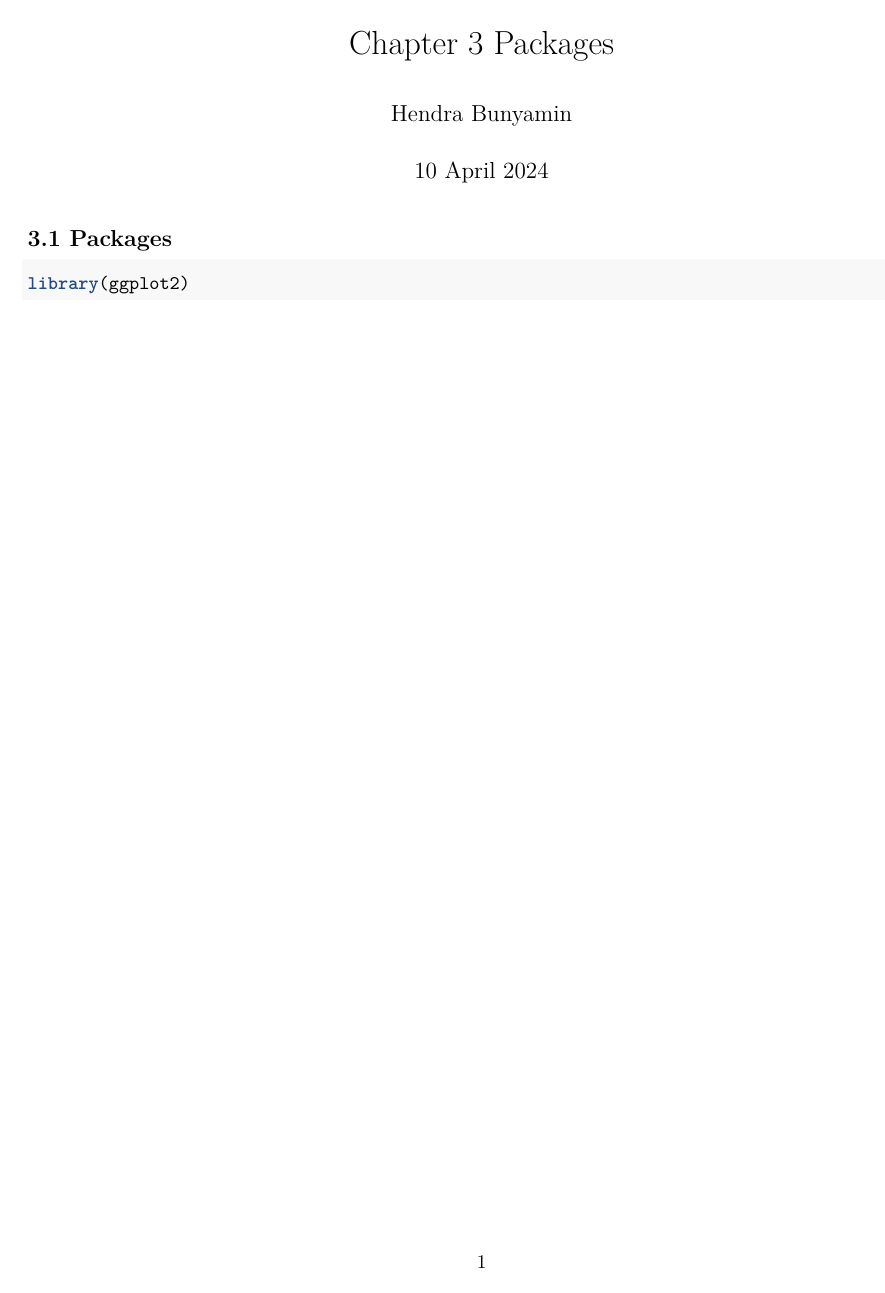
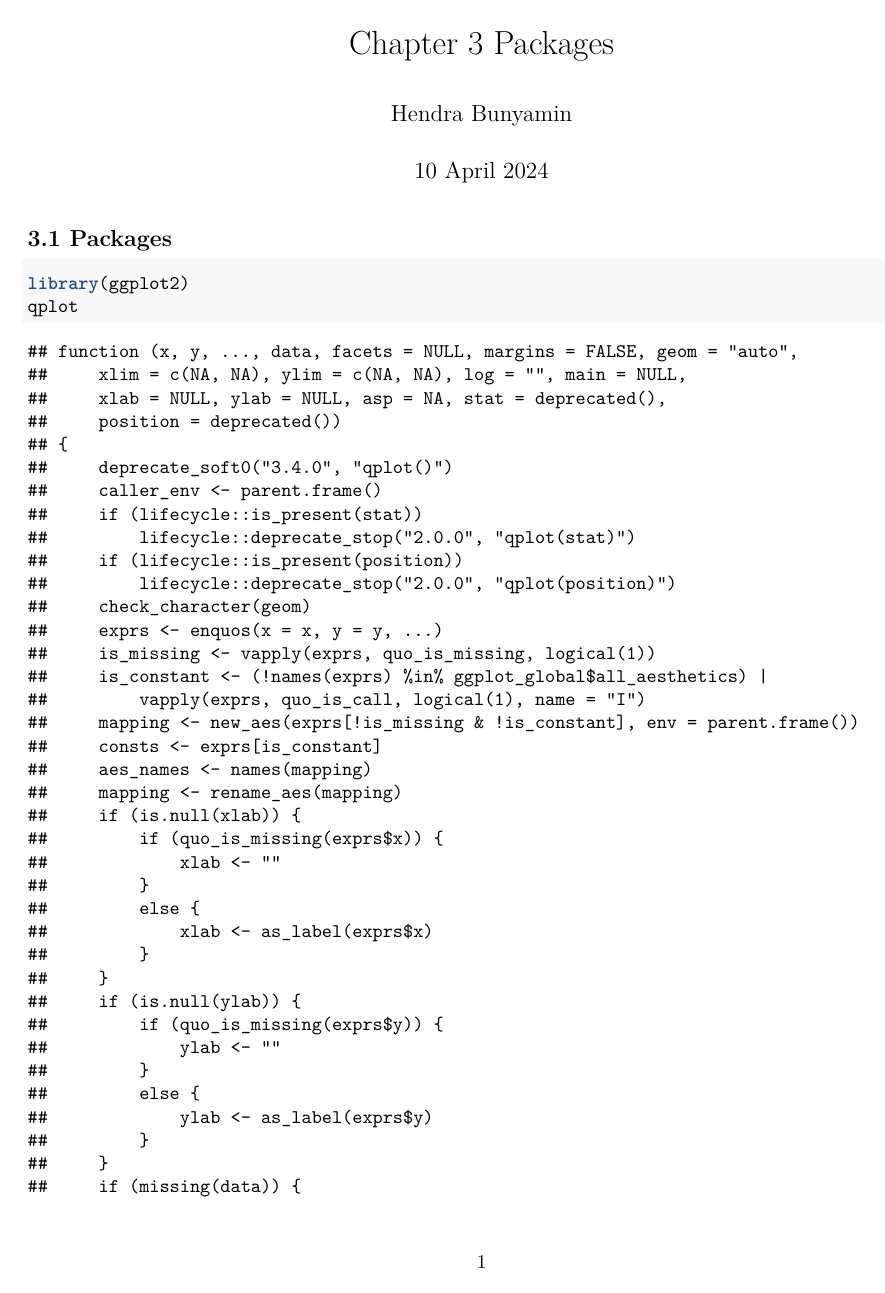
Before and after one commit to hbunyamin/my-hands-on-r-programming, an R Markdown document (hands-on-r-programming/Chapter03-Packages.Rmd): the whole page before the commit and page 1 of 3 after it. Rendered offline with R 4.5, knitr and Pandoc, then LaTeX, with nearby package versions.

Commit message:
10 April 2024 malam hari

````diff
--- a/hands-on-r-programming/Chapter03-Packages.Rmd
+++ b/hands-on-r-programming/Chapter03-Packages.Rmd
@@ -13,4 +13,5 @@ knitr::opts_chunk$set(echo = TRUE, warning=FALSE)
 
 ```{r}
 library(ggplot2)
+qplot
 ```
````
Also changed, not shown: hands-on-r-programming/Chapter03-Packages.pdf.
